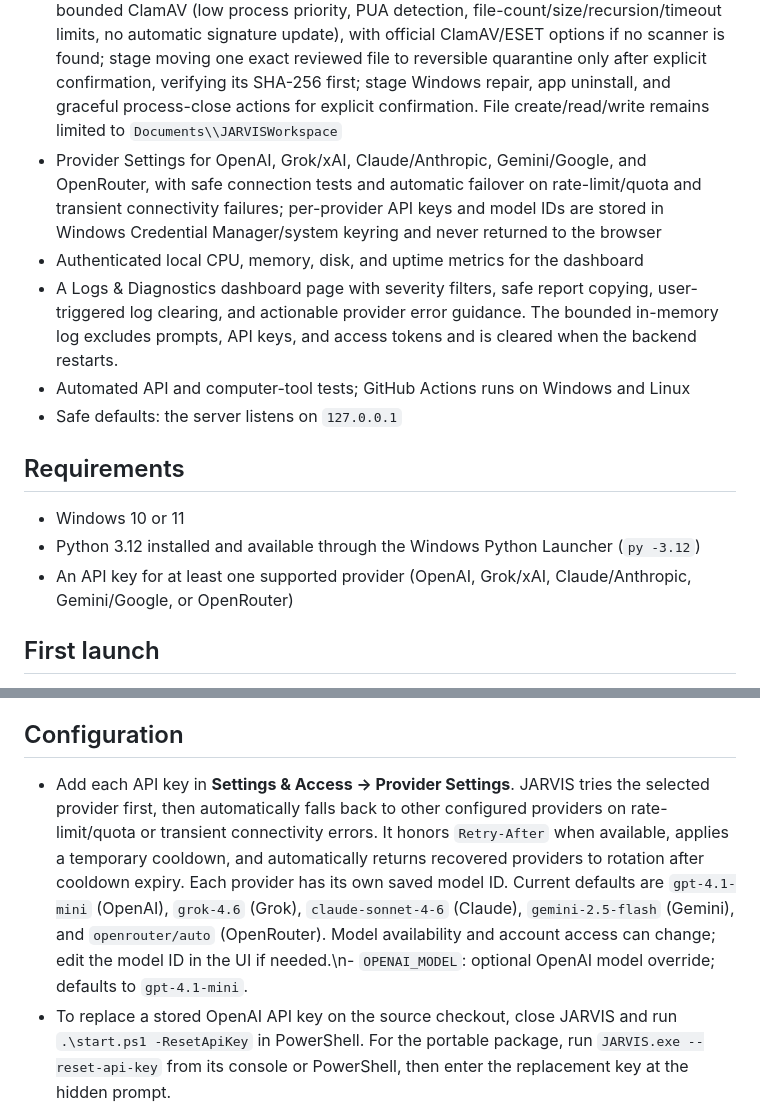
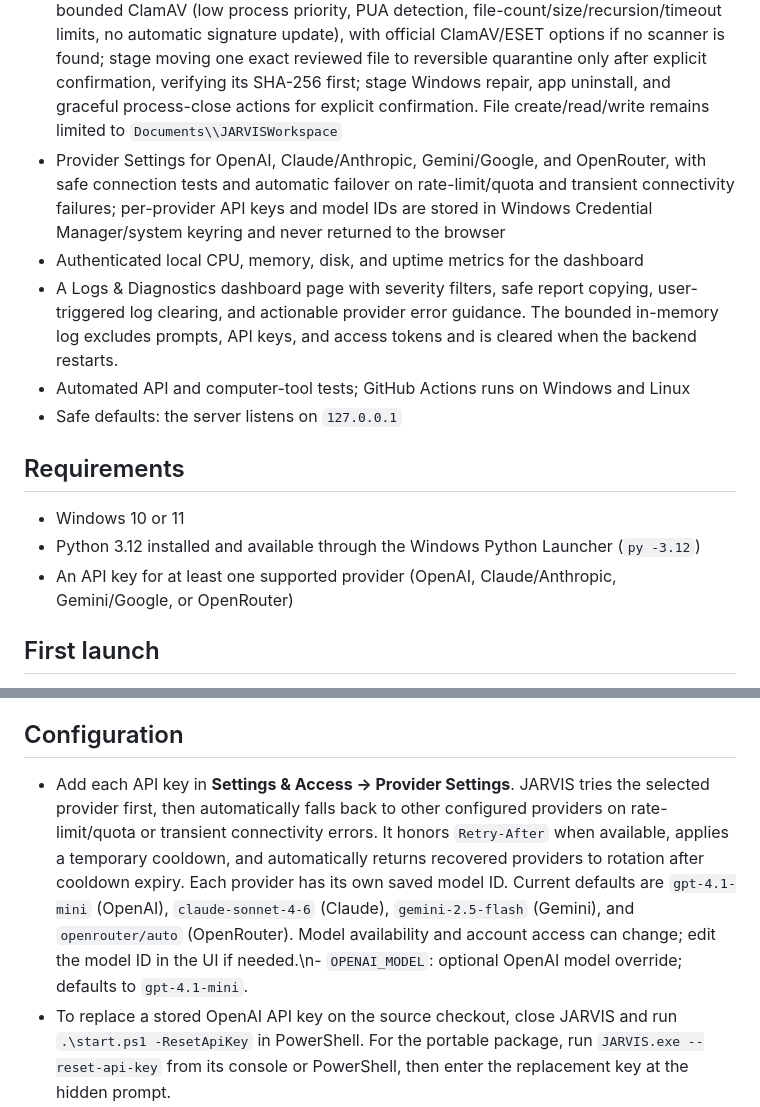
Before and after one commit to barjij71/my-repo, a Markdown page: README.md, 2 parts joined by grey strips. Drawn GitHub-style.

Commit message:
Remove Grok provider and update coverage

```diff
--- a/README.md
+++ b/README.md
@@ -11,7 +11,7 @@ The main branch contains the initial Windows dashboard and restricted computer-c
 - Optional push-to-talk dictation, spoken replies, and hands-free live voice conversation using browser speech APIs. Live mode is explicitly started/stopped by the user, automatically submits recognized speech, and speaks replies; browser speech recognition may use an online provider. High-impact actions still require a separate explicit confirmation.
 - A FastAPI API with bearer-token authentication
 - Windows tools: open approved apps/sites and existing files/folders on available drives (C:, D:, etc.); copy plain text, commands, and paths to clipboard without executing them; stage confirmed file copies between available drives without overwriting an existing destination; inspect drives, installed apps, and RAM-heavy processes; run a dependency-free static triage on one file (SHA-256, file-type hint, and suspicious-string indicators, without execution or upload), and scan selected files/folders on demand with resource-bounded ClamAV (low process priority, PUA detection, file-count/size/recursion/timeout limits, no automatic signature update), with official ClamAV/ESET options if no scanner is found; stage moving one exact reviewed file to reversible quarantine only after explicit confirmation, verifying its SHA-256 first; stage Windows repair, app uninstall, and graceful process-close actions for explicit confirmation. File create/read/write remains limited to `Documents\\JARVISWorkspace`
-- Provider Settings for OpenAI, Grok/xAI, Claude/Anthropic, Gemini/Google, and OpenRouter, with safe connection tests and automatic failover on rate-limit/quota and transient connectivity failures; per-provider API keys and model IDs are stored in Windows Credential Manager/system keyring and never returned to the browser
+- Provider Settings for OpenAI, Claude/Anthropic, Gemini/Google, and OpenRouter, with safe connection tests and automatic failover on rate-limit/quota and transient connectivity failures; per-provider API keys and model IDs are stored in Windows Credential Manager/system keyring and never returned to the browser
 - Authenticated local CPU, memory, disk, and uptime metrics for the dashboard
 - A Logs & Diagnostics dashboard page with severity filters, safe report copying, user-triggered log clearing, and actionable provider error guidance. The bounded in-memory log excludes prompts, API keys, and access tokens and is cleared when the backend restarts.
 - Automated API and computer-tool tests; GitHub Actions runs on Windows and Linux
@@ -21,7 +21,7 @@ The main branch contains the initial Windows dashboard and restricted computer-c
 
 - Windows 10 or 11
 - Python 3.12 installed and available through the Windows Python Launcher (`py -3.12`)
-- An API key for at least one supported provider (OpenAI, Grok/xAI, Claude/Anthropic, Gemini/Google, or OpenRouter)
+- An API key for at least one supported provider (OpenAI, Claude/Anthropic, Gemini/Google, or OpenRouter)
 
 ## First launch
 
@@ -36,7 +36,7 @@ The launcher creates a project-local virtual environment and installs the requir
 
 ## Configuration
 
-- Add each API key in **Settings & Access → Provider Settings**. JARVIS tries the selected provider first, then automatically falls back to other configured providers on rate-limit/quota or transient connectivity errors. It honors `Retry-After` when available, applies a temporary cooldown, and automatically returns recovered providers to rotation after cooldown expiry. Each provider has its own saved model ID. Current defaults are `gpt-4.1-mini` (OpenAI), `grok-4.6` (Grok), `claude-sonnet-4-6` (Claude), `gemini-2.5-flash` (Gemini), and `openrouter/auto` (OpenRouter). Model availability and account access can change; edit the model ID in the UI if needed.\n- `OPENAI_MODEL`: optional OpenAI model override; defaults to `gpt-4.1-mini`.
+- Add each API key in **Settings & Access → Provider Settings**. JARVIS tries the selected provider first, then automatically falls back to other configured providers on rate-limit/quota or transient connectivity errors. It honors `Retry-After` when available, applies a temporary cooldown, and automatically returns recovered providers to rotation after cooldown expiry. Each provider has its own saved model ID. Current defaults are `gpt-4.1-mini` (OpenAI), `claude-sonnet-4-6` (Claude), `gemini-2.5-flash` (Gemini), and `openrouter/auto` (OpenRouter). Model availability and account access can change; edit the model ID in the UI if needed.\n- `OPENAI_MODEL`: optional OpenAI model override; defaults to `gpt-4.1-mini`.
 - To replace a stored OpenAI API key on the source checkout, close JARVIS and run `.\start.ps1 -ResetApiKey` in PowerShell. For the portable package, run `JARVIS.exe --reset-api-key` from its console or PowerShell, then enter the replacement key at the hidden prompt.
 - `JARVIS_HOST`: bind address; defaults to `127.0.0.1`.
 - `JARVIS_PORT`: local port; defaults to `8765`.
```
